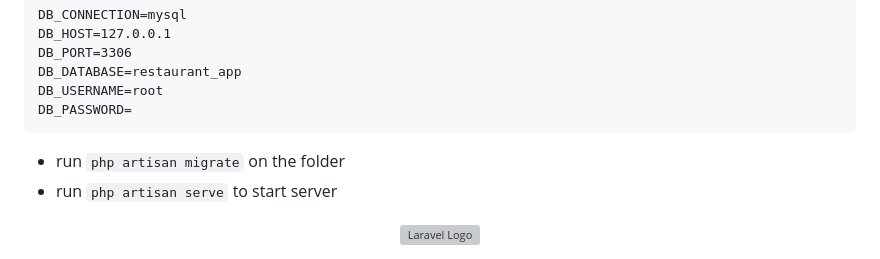
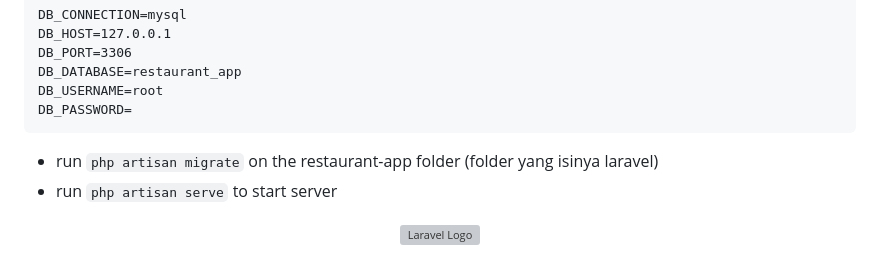
Before and after one commit to Tinosz/restaurant-app, a Markdown page: README.md, the part around the change. Rendered like a GitHub page; grey boxes are pictures that could not be loaded.

````diff
--- a/README.md
+++ b/README.md
@@ -40,7 +40,7 @@ DB_DATABASE=restaurant_app
 DB_USERNAME=root
 DB_PASSWORD=
 ```
-- run `php artisan migrate` on the folder
+- run `php artisan migrate` on the restaurant-app folder (folder yang isinya laravel)
 - run `php artisan serve` to start server
 
 
````
